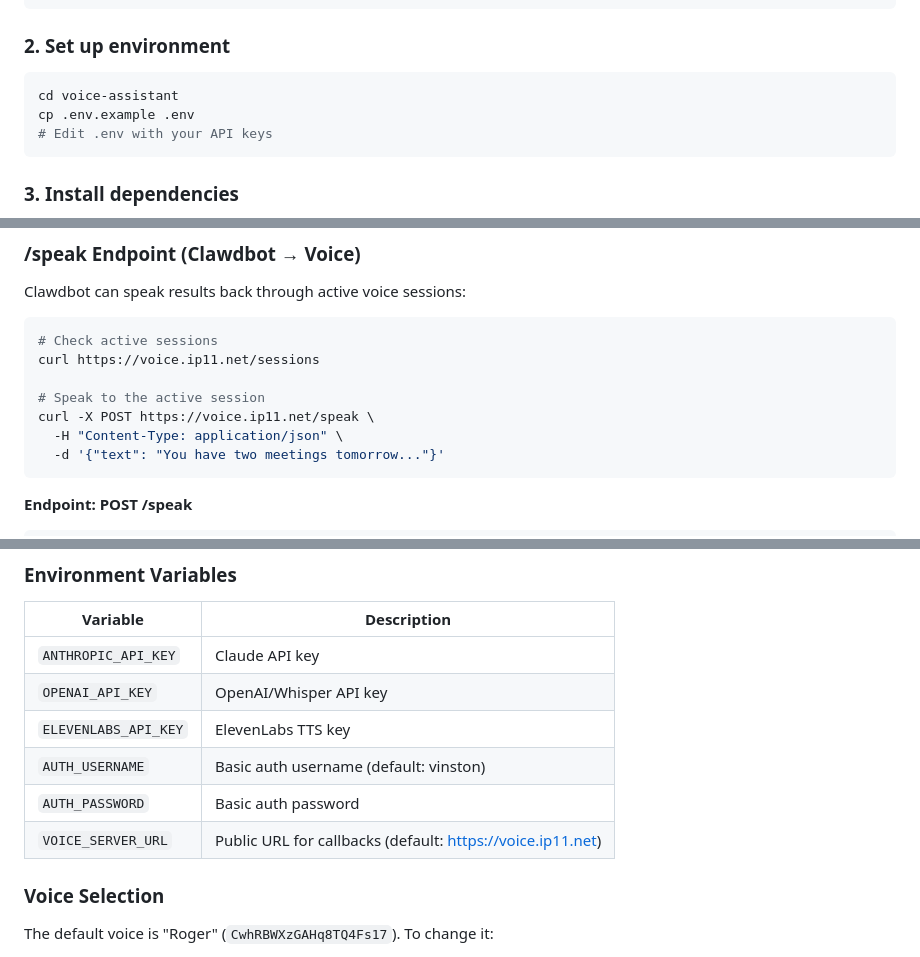
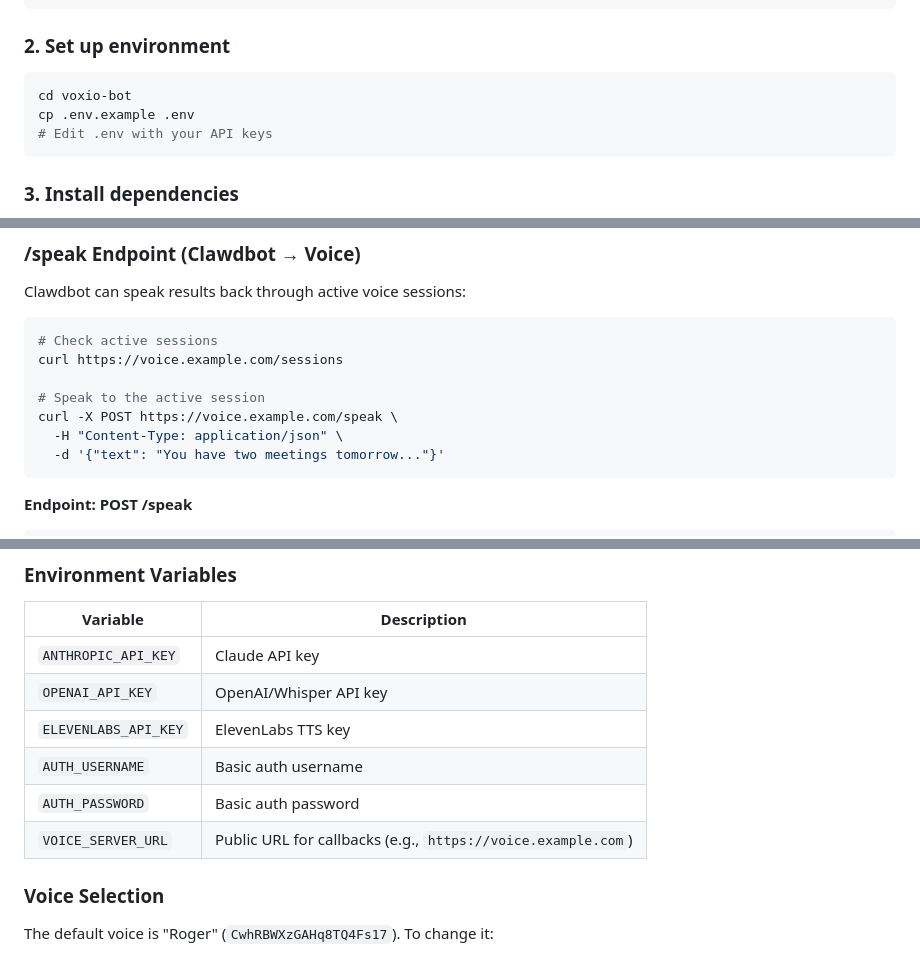
Before and after one commit to visionik/voxio-bot, a Markdown page: README.md, 3 parts joined by grey strips. GitHub-like rendering.

````diff
--- a/README.md
+++ b/README.md
@@ -20,7 +20,7 @@ curl -LsSf https://astral.sh/uv/install.sh | sh
 
 ### 2. Set up environment
 ```bash
-cd voice-assistant
+cd voxio-bot
 cp .env.example .env
 # Edit .env with your API keys
 ```
@@ -58,10 +58,10 @@ Clawdbot can speak results back through active voice sessions:
 
 ```bash
 # Check active sessions
-curl https://voice.ip11.net/sessions
+curl https://voice.example.com/sessions
 
 # Speak to the active session
-curl -X POST https://voice.ip11.net/speak \
+curl -X POST https://voice.example.com/speak \
   -H "Content-Type: application/json" \
   -d '{"text": "You have two meetings tomorrow..."}'
 ```
@@ -132,9 +132,9 @@ curl -X POST https://voice.ip11.net/speak \
 | `ANTHROPIC_API_KEY` | Claude API key |
 | `OPENAI_API_KEY` | OpenAI/Whisper API key |
 | `ELEVENLABS_API_KEY` | ElevenLabs TTS key |
-| `AUTH_USERNAME` | Basic auth username (default: vinston) |
+| `AUTH_USERNAME` | Basic auth username |
 | `AUTH_PASSWORD` | Basic auth password |
-| `VOICE_SERVER_URL` | Public URL for callbacks (default: https://voice.ip11.net) |
+| `VOICE_SERVER_URL` | Public URL for callbacks (e.g., `https://voice.example.com`) |
 
 ### Voice Selection
 
````
Also changed, not shown: other parts of README.md (+16 -14 lines).
